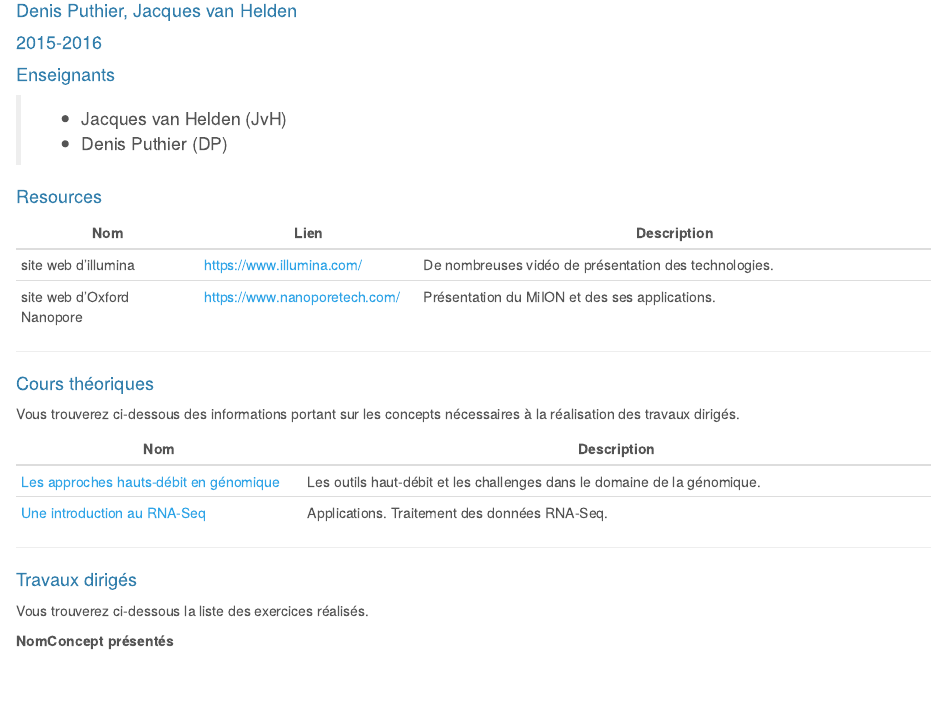
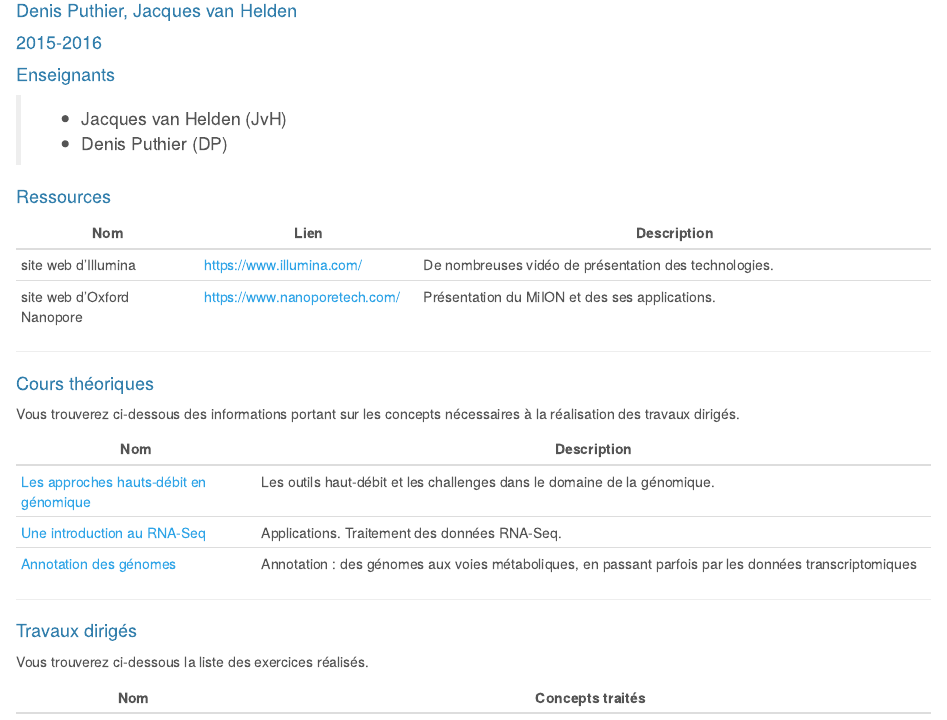
Before and after one commit to dputhier/jgb71e-polytech-bioinfo-app, an R Markdown document (index.Rmd): the page in a window 1100 px wide, from 120 px down. Rendered offline with R 4.5, knitr and Pandoc, with nearby package versions.

Commit message:
added slides on genomic annotations

```diff
--- a/index.Rmd
+++ b/index.Rmd
@@ -15,11 +15,11 @@ output:
  > - Denis Puthier (DP)
 
 
-#### Resources
+#### Ressources
 
 | Nom | Lien | Description
 -----|------|--------------
-|site web d'illumina | https://www.illumina.com/| De nombreuses vidéo de présentation des technologies.|
+|site web d'Illumina | https://www.illumina.com/| De nombreuses vidéo de présentation des technologies.|
 |site web d'Oxford Nanopore|https://www.nanoporetech.com/| Présentation du MiION et des ses applications.|
 
 -------------------------------------------------------
@@ -29,10 +29,11 @@ output:
 Vous trouverez ci-dessous des  informations portant sur les concepts nécessaires à la réalisation des travaux dirigés.
 
 
-| Nom | Description
-|-----|-----------
-|[Les approches hauts-débit en génomique](slides/genomic-intro.pdf)  | Les outils haut-débit et les challenges dans le domaine de la génomique.
-| [Une introduction au RNA-Seq](slides/rna-seq_2015-polytech.pdf)| Applications. Traitement des données RNA-Seq.
+| Nom | Description  |
+|-----|--------------|
+|[Les approches hauts-débit en génomique](slides/genomic-intro.pdf)  | Les outils haut-débit et les challenges dans le domaine de la génomique. |
+| [Une introduction au RNA-Seq](slides/rna-seq_2015-polytech.pdf)| Applications. Traitement des données RNA-Seq. |
+| [Annotation des génomes](slides/CM3_annotation_des_genomes_JvH.pdf) | Annotation : des génomes aux voies métaboliques, en passant parfois par les données transcriptomiques |
 
 -------------------------------------------------------
 
@@ -40,5 +41,6 @@ Vous trouverez ci-dessous des  informations portant sur les concepts nécessaire
 
 Vous trouverez ci-dessous la liste des exercices réalisés.
 
-| Nom |  Concept présentés
-|-------|----------
+| Nom |  Concepts traités |
+|-----|-------------------|
+| | |
```
